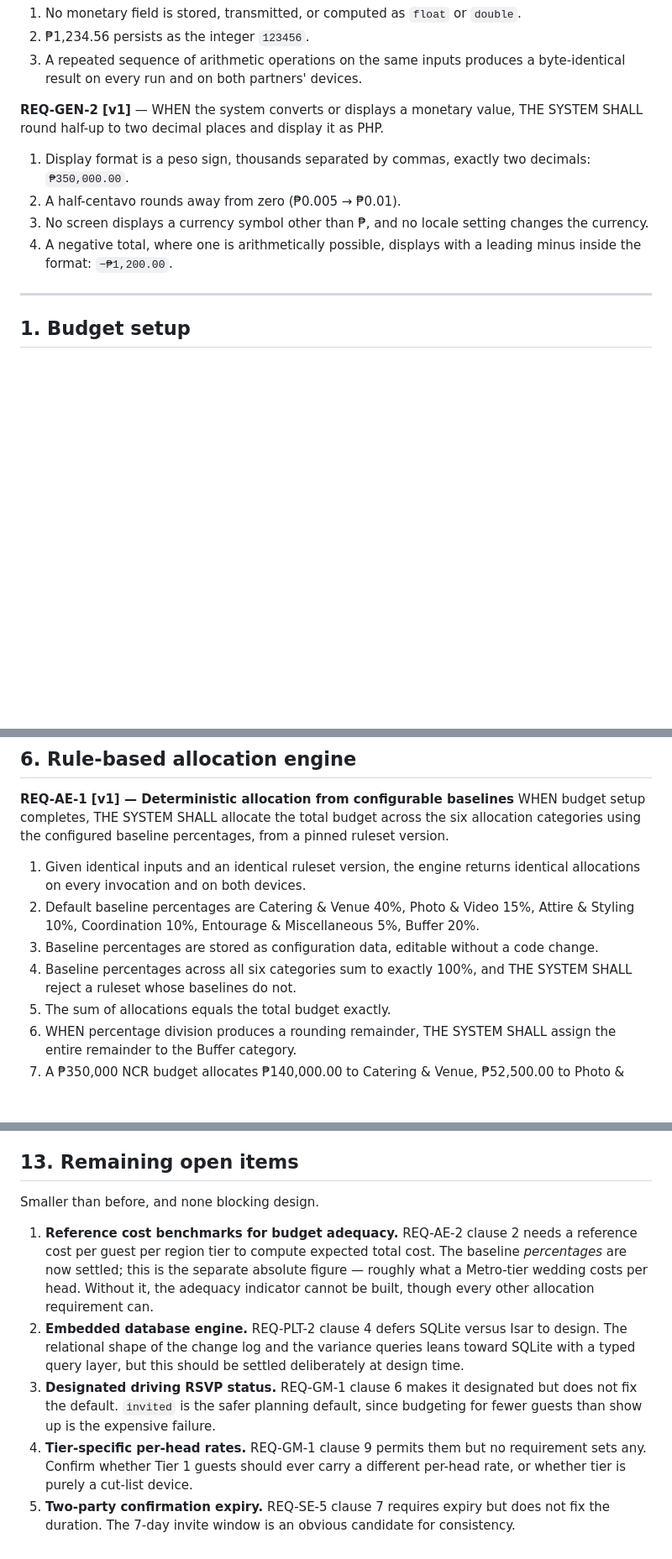
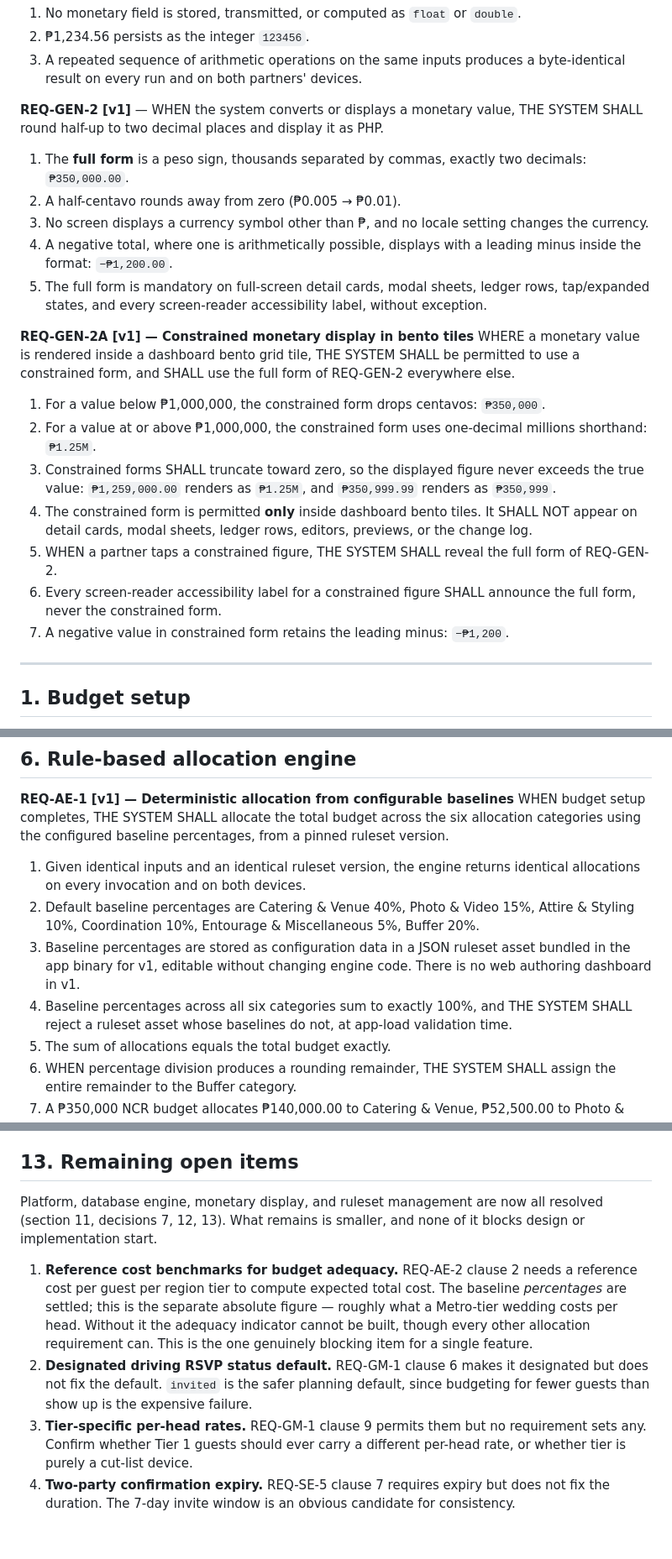
Before and after one commit to rhon-dev/Kasaran-App, a Markdown page: docs/requirements.md, 3 parts joined by grey strips. Shown at 84% size. GitHub-like rendering; blank space fills up the shorter version.

```diff
--- a/docs/requirements.md
+++ b/docs/requirements.md
@@ -92,10 +92,22 @@ THE SYSTEM SHALL use exactly these six allocation categories, with these NCR bas
 
 **REQ-GEN-2 [v1]** — WHEN the system converts or displays a monetary value, THE SYSTEM SHALL round half-up to two decimal places and display it as PHP.
 
-1. Display format is a peso sign, thousands separated by commas, exactly two decimals: `₱350,000.00`.
+1. The **full form** is a peso sign, thousands separated by commas, exactly two decimals: `₱350,000.00`.
 2. A half-centavo rounds away from zero (₱0.005 → ₱0.01).
 3. No screen displays a currency symbol other than ₱, and no locale setting changes the currency.
 4. A negative total, where one is arithmetically possible, displays with a leading minus inside the format: `−₱1,200.00`.
+5. The full form is mandatory on full-screen detail cards, modal sheets, ledger rows, tap/expanded states, and every screen-reader accessibility label, without exception.
+
+**REQ-GEN-2A [v1] — Constrained monetary display in bento tiles**
+WHERE a monetary value is rendered inside a dashboard bento grid tile, THE SYSTEM SHALL be permitted to use a constrained form, and SHALL use the full form of REQ-GEN-2 everywhere else.
+
+1. For a value below ₱1,000,000, the constrained form drops centavos: `₱350,000`.
+2. For a value at or above ₱1,000,000, the constrained form uses one-decimal millions shorthand: `₱1.25M`.
+3. Constrained forms SHALL truncate toward zero, so the displayed figure never exceeds the true value: `₱1,259,000.00` renders as `₱1.25M`, and `₱350,999.99` renders as `₱350,999`.
+4. The constrained form is permitted **only** inside dashboard bento tiles. It SHALL NOT appear on detail cards, modal sheets, ledger rows, editors, previews, or the change log.
+5. WHEN a partner taps a constrained figure, THE SYSTEM SHALL reveal the full form of REQ-GEN-2.
+6. Every screen-reader accessibility label for a constrained figure SHALL announce the full form, never the constrained form.
+7. A negative value in constrained form retains the leading minus: `−₱1,200`.
 
 ---
 
@@ -370,8 +382,8 @@ WHEN budget setup completes, THE SYSTEM SHALL allocate the total budget across t
 
 1. Given identical inputs and an identical ruleset version, the engine returns identical allocations on every invocation and on both devices.
 2. Default baseline percentages are Catering & Venue 40%, Photo & Video 15%, Attire & Styling 10%, Coordination 10%, Entourage & Miscellaneous 5%, Buffer 20%.
-3. Baseline percentages are stored as configuration data, editable without a code change.
-4. Baseline percentages across all six categories sum to exactly 100%, and THE SYSTEM SHALL reject a ruleset whose baselines do not.
+3. Baseline percentages are stored as configuration data in a JSON ruleset asset bundled in the app binary for v1, editable without changing engine code. There is no web authoring dashboard in v1.
+4. Baseline percentages across all six categories sum to exactly 100%, and THE SYSTEM SHALL reject a ruleset asset whose baselines do not, at app-load validation time.
 5. The sum of allocations equals the total budget exactly.
 6. WHEN percentage division produces a rounding remainder, THE SYSTEM SHALL assign the entire remainder to the Buffer category.
 7. A ₱350,000 NCR budget allocates ₱140,000.00 to Catering & Venue, ₱52,500.00 to Photo & Video, ₱35,000.00 to Attire & Styling, ₱35,000.00 to Coordination, ₱17,500.00 to Entourage & Miscellaneous, and ₱70,000.00 to Buffer.
@@ -611,10 +625,9 @@ This preserves your intent — sponsors and close family are explicitly categori
 
 ## 13. Remaining open items
 
-Smaller than before, and none blocking design.
+Platform, database engine, monetary display, and ruleset management are now all resolved (section 11, decisions 7, 12, 13). What remains is smaller, and none of it blocks design or implementation start.
 
-1. **Reference cost benchmarks for budget adequacy.** REQ-AE-2 clause 2 needs a reference cost per guest per region tier to compute expected total cost. The baseline *percentages* are now settled; this is the separate absolute figure — roughly what a Metro-tier wedding costs per head. Without it, the adequacy indicator cannot be built, though every other allocation requirement can.
-2. **Embedded database engine.** REQ-PLT-2 clause 4 defers SQLite versus Isar to design. The relational shape of the change log and the variance queries leans toward SQLite with a typed query layer, but this should be settled deliberately at design time.
-3. **Designated driving RSVP status.** REQ-GM-1 clause 6 makes it designated but does not fix the default. `invited` is the safer planning default, since budgeting for fewer guests than show up is the expensive failure.
-4. **Tier-specific per-head rates.** REQ-GM-1 clause 9 permits them but no requirement sets any. Confirm whether Tier 1 guests should ever carry a different per-head rate, or whether tier is purely a cut-list device.
-5. **Two-party confirmation expiry.** REQ-SE-5 clause 7 requires expiry but does not fix the duration. The 7-day invite window is an obvious candidate for consistency.
+1. **Reference cost benchmarks for budget adequacy.** REQ-AE-2 clause 2 needs a reference cost per guest per region tier to compute expected total cost. The baseline *percentages* are settled; this is the separate absolute figure — roughly what a Metro-tier wedding costs per head. Without it the adequacy indicator cannot be built, though every other allocation requirement can. This is the one genuinely blocking item for a single feature.
+2. **Designated driving RSVP status default.** REQ-GM-1 clause 6 makes it designated but does not fix the default. `invited` is the safer planning default, since budgeting for fewer guests than show up is the expensive failure.
+3. **Tier-specific per-head rates.** REQ-GM-1 clause 9 permits them but no requirement sets any. Confirm whether Tier 1 guests should ever carry a different per-head rate, or whether tier is purely a cut-list device.
+4. **Two-party confirmation expiry.** REQ-SE-5 clause 7 requires expiry but does not fix the duration. The 7-day invite window is an obvious candidate for consistency.
```
Also changed, not shown: other parts of docs/requirements.md (+4 -2 lines), docs/design.md (+31 -39 lines), docs/ux-spec.md (+20 -23 lines).
